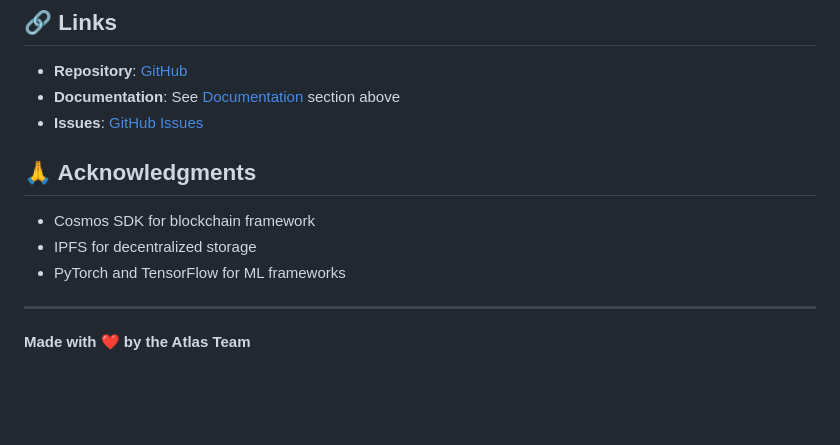
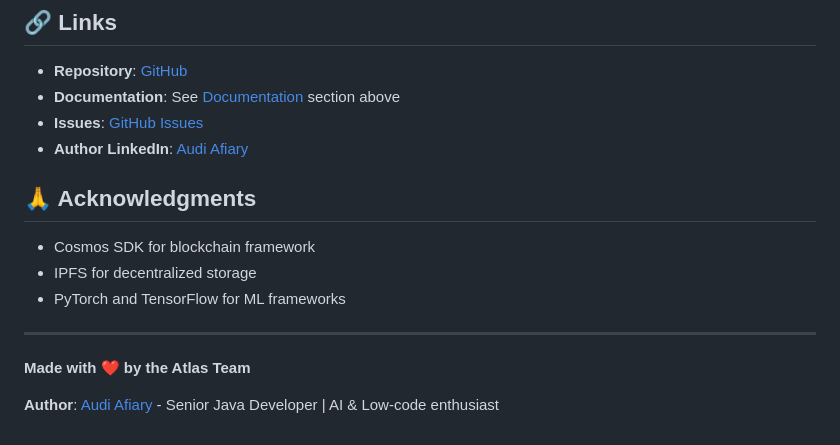
Before and after one commit to iamkyr0/atlas, a Markdown page: README.md, the part around the change. GitHub-like rendering; blank space fills up the shorter version.

```diff
--- a/README.md
+++ b/README.md
@@ -573,6 +573,7 @@ MIT License - see LICENSE file for details
 - **Repository**: [GitHub](https://github.com/iamkyr0/atlas)
 - **Documentation**: See [Documentation](#-documentation) section above
 - **Issues**: [GitHub Issues](https://github.com/iamkyr0/atlas/issues)
+- **Author LinkedIn**: [Audi Afiary](https://www.linkedin.com/in/audi-afiary/)
 
 ## 🙏 Acknowledgments
 
@@ -583,3 +584,5 @@ MIT License - see LICENSE file for details
 ---
 
 **Made with ❤️ by the Atlas Team**
+
+**Author**: [Audi Afiary](https://www.linkedin.com/in/audi-afiary/) - Senior Java Developer | AI & Low-code enthusiast
```
